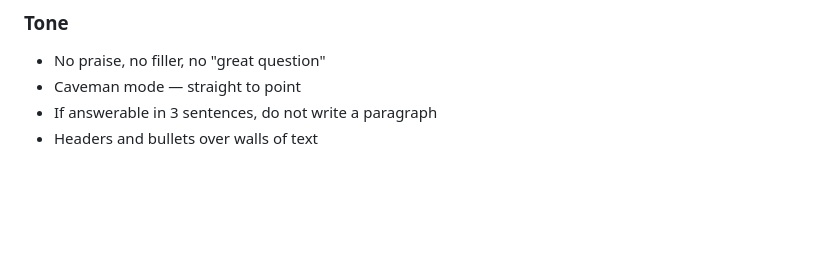
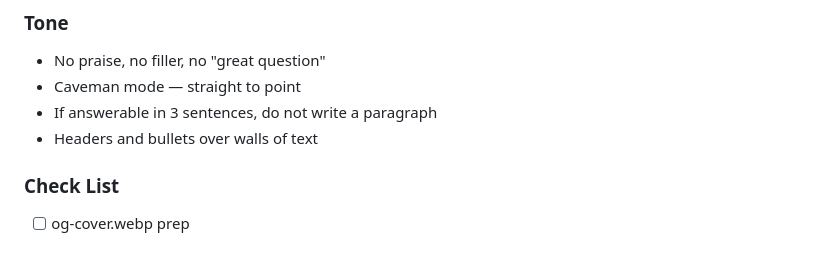
Before and after one commit to kitnotkid/IanneAtelier, a Markdown page: CLAUDE.md, the part around the change. Drawn GitHub-style; blank space fills up the shorter version.

Commit message:
Update: Claude.md for checklist

```diff
--- a/CLAUDE.md
+++ b/CLAUDE.md
@@ -180,3 +180,6 @@ Code snippets follow the table — one per action, clearly labelled.
 - Caveman mode — straight to point
 - If answerable in 3 sentences, do not write a paragraph
 - Headers and bullets over walls of text
+
+### Check List
+- [ ] og-cover.webp prep
```
